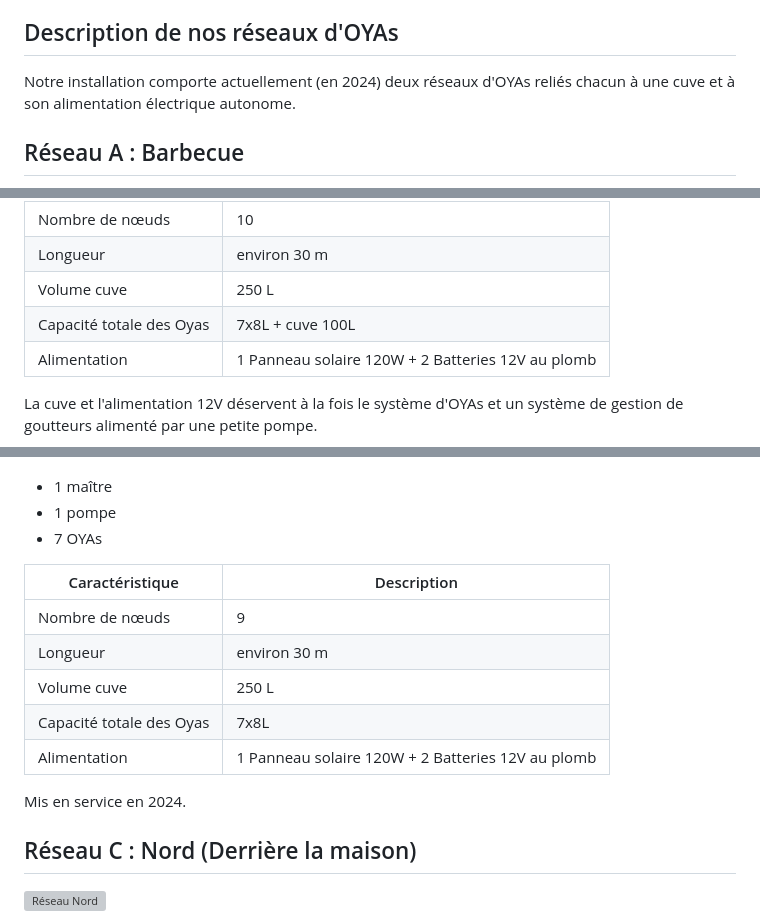
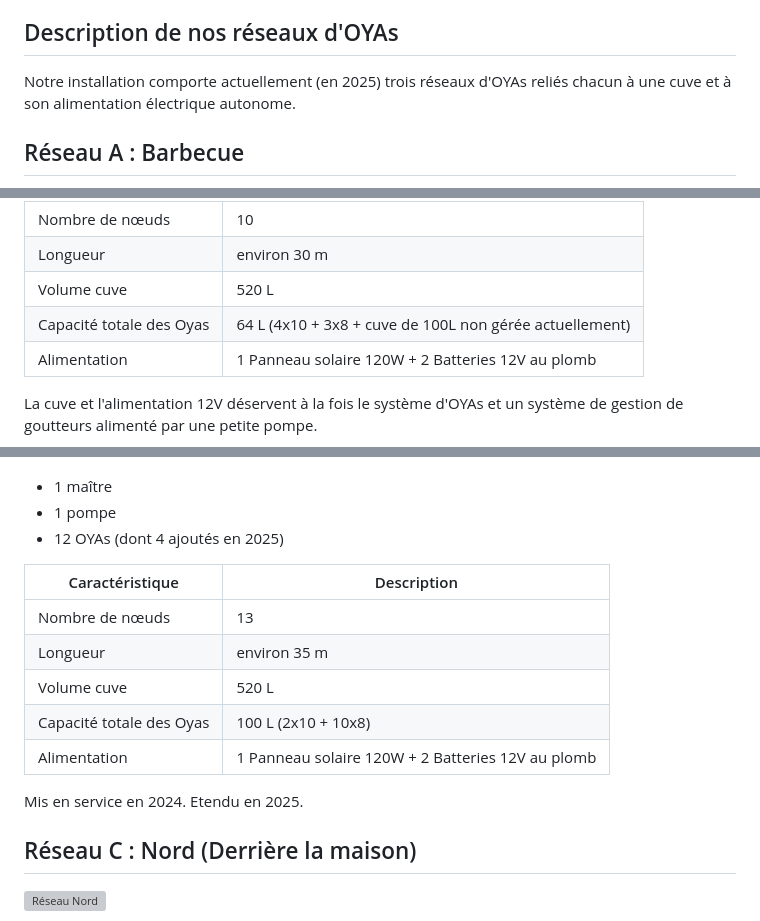
Before and after one commit to bpmine/jarduino, a Markdown page: oyas/readme.md, 3 parts joined by grey strips. GitHub-like rendering; grey boxes are pictures that could not be loaded.

Commit message:
Mise à jour doc 2025 (+volume des cuves erroné)

```diff
--- a/oyas/readme.md
+++ b/oyas/readme.md
@@ -26,7 +26,7 @@ Le système rempli chaque OYA jusqu'au maximum ou bien selon le programme souhai
 
 ## Description de nos réseaux d'OYAs
 
-Notre installation comporte actuellement (en 2024) deux réseaux d'OYAs reliés chacun à une cuve et à son alimentation électrique autonome.
+Notre installation comporte actuellement (en 2025) trois réseaux d'OYAs reliés chacun à une cuve et à son alimentation électrique autonome.
 
 ## Réseau A : Barbecue
 
@@ -43,8 +43,8 @@ C'est le plus ancien (mise en service en 2023). Il comporte à ce jour:
 -- | --
 Nombre de nœuds | 10
 Longueur | environ 30 m
-Volume cuve | 250 L
-Capacité totale des Oyas | 7x8L + cuve 100L
+Volume cuve | 520 L
+Capacité totale des Oyas | 64 L (4x10 + 3x8 + cuve de 100L non gérée actuellement)
 Alimentation | 1 Panneau solaire 120W + 2 Batteries 12V au plomb
 
 La cuve et l'alimentation 12V déservent à la fois le système d'OYAs et un système de gestion de goutteurs alimenté par une petite pompe.
@@ -62,17 +62,17 @@ A noter cependant la fragilité des électrovannes. Pour fonctionner correctemen
 
 - 1 maître
 - 1 pompe
-- 7 OYAs
+- 12 OYAs (dont 4 ajoutés en 2025)
 
 Caractéristique | Description
 -- | --
-Nombre de nœuds | 9
-Longueur | environ 30 m
-Volume cuve | 250 L
-Capacité totale des Oyas | 7x8L
+Nombre de nœuds | 13
+Longueur | environ 35 m
+Volume cuve | 520 L
+Capacité totale des Oyas | 100 L (2x10 + 10x8)
 Alimentation | 1 Panneau solaire 120W + 2 Batteries 12V au plomb
 
-Mis en service en 2024.
+Mis en service en 2024. Etendu en 2025.
 
 ## Réseau C : Nord (Derrière la maison)
 
```
Also changed, not shown: other parts of oyas/readme.md (+1 -1 lines), cuves/readme.md (+8 -8 lines).
